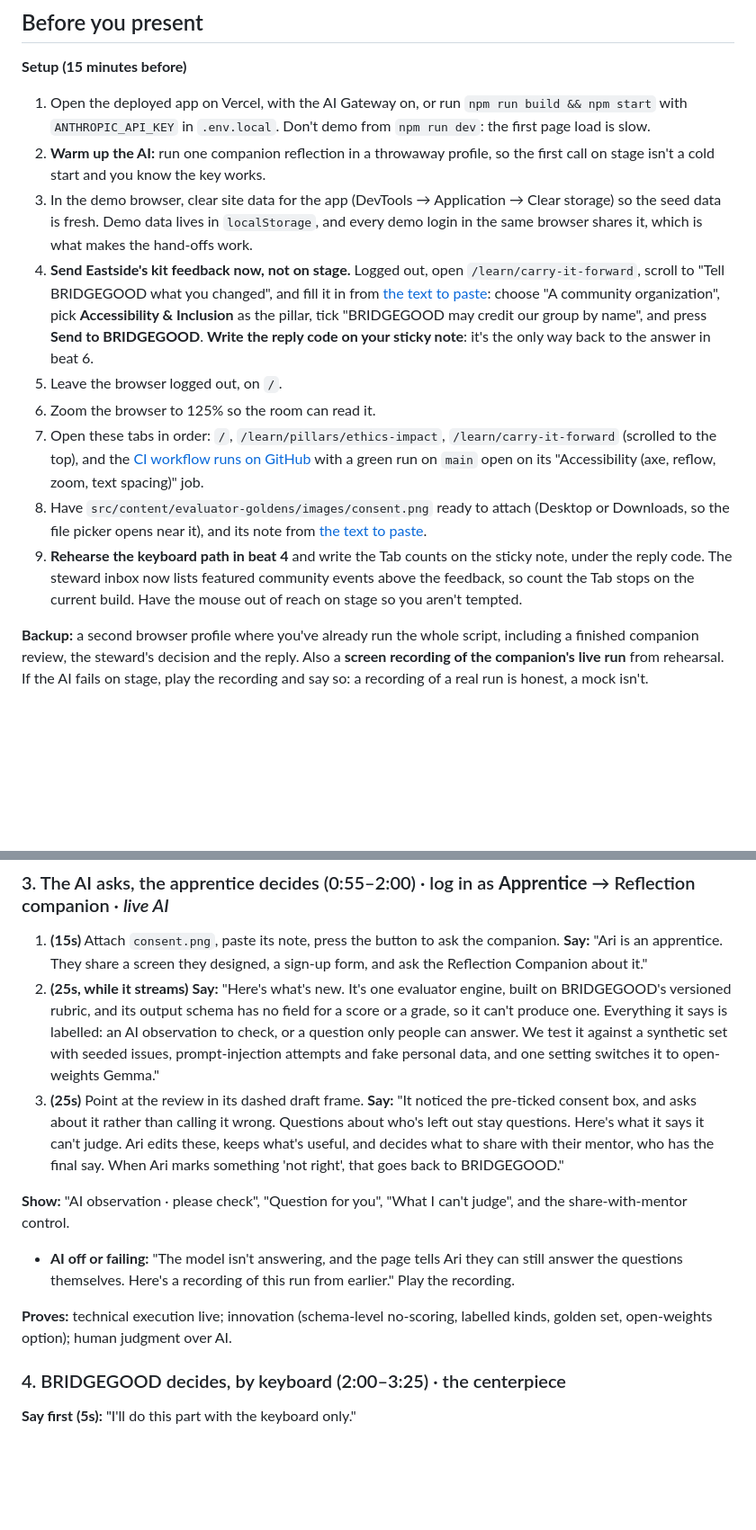
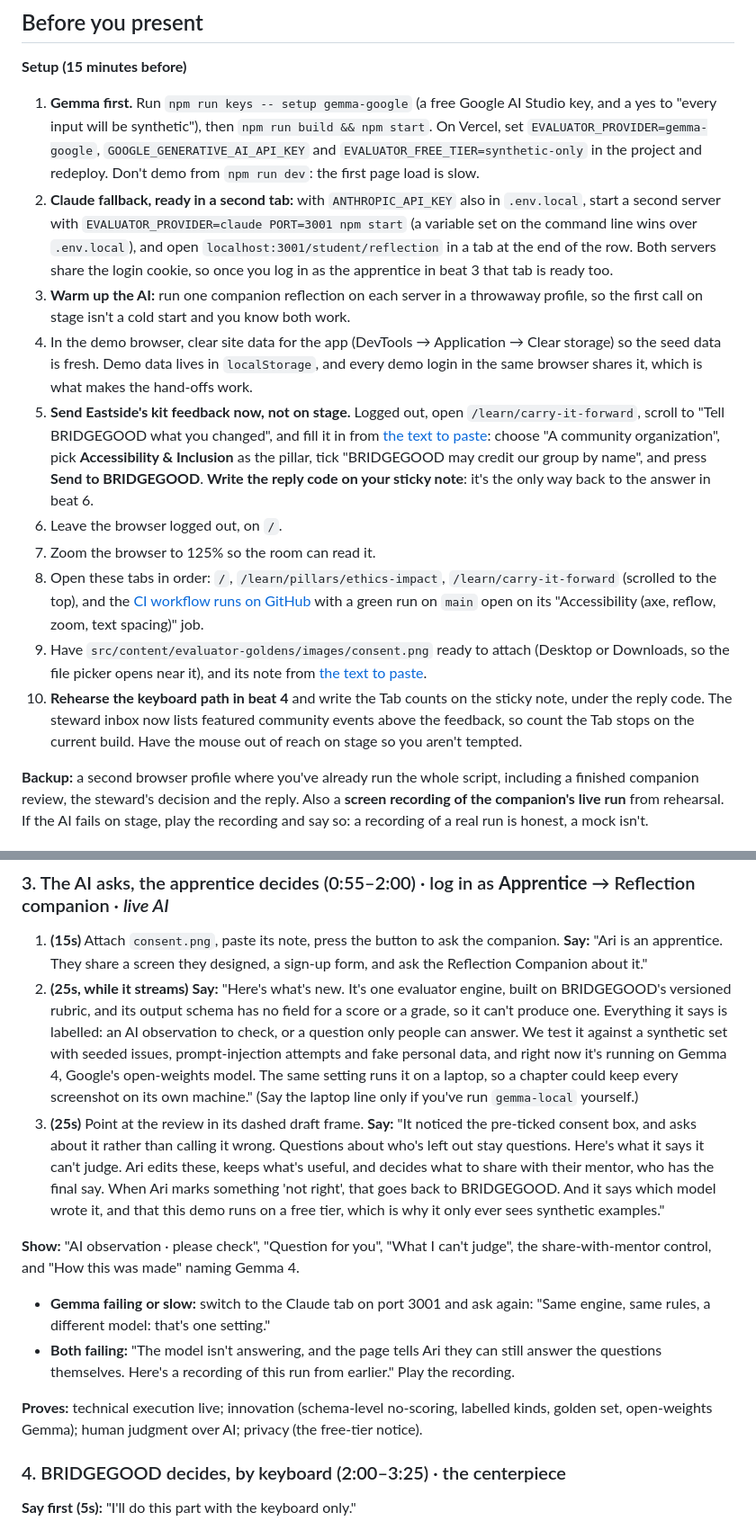
Before and after one commit to Louisehoxq/bridge-good, a Markdown page: docs/demo-script.md, 2 parts joined by grey strips. Shown at 90% size. GitHub-like rendering; blank space fills up the shorter version.

Commit message:
Point the demo at Gemma first, with a Claude fallback
Beat 3 now runs the Reflection Companion on Gemma 4 through Google AI
Studio's free tier (synthetic examples only), with a second server on
Claude ready in another tab and a recording as the last resort. Setup,
the fallback lines, Q&A and the prep list follow, and the prep list
uses compare-evaluators --live (PR #17) for the results table. The
backlog's live-verification item matches PR #17 word for word, and
this PR's changelog entry moves to the top of Unreleased.

Co-Authored-By: Claude Opus 5.5 <noreply@anthropic.com>

```diff
--- a/docs/demo-script.md
+++ b/docs/demo-script.md
@@ -23,15 +23,16 @@ The thread: **Ari** (apprentice) reflects on their work with the AI companion
 ## Before you present
 
 **Setup (15 minutes before)**
-1. Open the deployed app on Vercel, with the AI Gateway on, or run `npm run build && npm start` with `ANTHROPIC_API_KEY` in `.env.local`. Don't demo from `npm run dev`: the first page load is slow.
-2. **Warm up the AI:** run one companion reflection in a throwaway profile, so the first call on stage isn't a cold start and you know the key works.
-3. In the demo browser, clear site data for the app (DevTools → Application → Clear storage) so the seed data is fresh. Demo data lives in `localStorage`, and every demo login in the same browser shares it, which is what makes the hand-offs work.
-4. **Send Eastside's kit feedback now, not on stage.** Logged out, open `/learn/carry-it-forward`, scroll to "Tell BRIDGEGOOD what you changed", and fill it in from [the text to paste](#text-to-paste): choose "A community organization", pick **Accessibility & Inclusion** as the pillar, tick "BRIDGEGOOD may credit our group by name", and press **Send to BRIDGEGOOD**. **Write the reply code on your sticky note**: it's the only way back to the answer in beat 6.
-5. Leave the browser logged out, on `/`.
-6. Zoom the browser to 125% so the room can read it.
-7. Open these tabs in order: `/`, `/learn/pillars/ethics-impact`, `/learn/carry-it-forward` (scrolled to the top), and the [CI workflow runs on GitHub](https://github.com/deka108/hack-buildgood/actions/workflows/ci.yml) with a green run on `main` open on its "Accessibility (axe, reflow, zoom, text spacing)" job.
-8. Have `src/content/evaluator-goldens/images/consent.png` ready to attach (Desktop or Downloads, so the file picker opens near it), and its note from [the text to paste](#text-to-paste).
-9. **Rehearse the keyboard path in beat 4** and write the Tab counts on the sticky note, under the reply code. The steward inbox now lists featured community events above the feedback, so count the Tab stops on the current build. Have the mouse out of reach on stage so you aren't tempted.
+1. **Gemma first.** Run `npm run keys -- setup gemma-google` (a free Google AI Studio key, and a yes to "every input will be synthetic"), then `npm run build && npm start`. On Vercel, set `EVALUATOR_PROVIDER=gemma-google`, `GOOGLE_GENERATIVE_AI_API_KEY` and `EVALUATOR_FREE_TIER=synthetic-only` in the project and redeploy. Don't demo from `npm run dev`: the first page load is slow.
+2. **Claude fallback, ready in a second tab:** with `ANTHROPIC_API_KEY` also in `.env.local`, start a second server with `EVALUATOR_PROVIDER=claude PORT=3001 npm start` (a variable set on the command line wins over `.env.local`), and open `localhost:3001/student/reflection` in a tab at the end of the row. Both servers share the login cookie, so once you log in as the apprentice in beat 3 that tab is ready too.
+3. **Warm up the AI:** run one companion reflection on each server in a throwaway profile, so the first call on stage isn't a cold start and you know both work.
+4. In the demo browser, clear site data for the app (DevTools → Application → Clear storage) so the seed data is fresh. Demo data lives in `localStorage`, and every demo login in the same browser shares it, which is what makes the hand-offs work.
+5. **Send Eastside's kit feedback now, not on stage.** Logged out, open `/learn/carry-it-forward`, scroll to "Tell BRIDGEGOOD what you changed", and fill it in from [the text to paste](#text-to-paste): choose "A community organization", pick **Accessibility & Inclusion** as the pillar, tick "BRIDGEGOOD may credit our group by name", and press **Send to BRIDGEGOOD**. **Write the reply code on your sticky note**: it's the only way back to the answer in beat 6.
+6. Leave the browser logged out, on `/`.
+7. Zoom the browser to 125% so the room can read it.
+8. Open these tabs in order: `/`, `/learn/pillars/ethics-impact`, `/learn/carry-it-forward` (scrolled to the top), and the [CI workflow runs on GitHub](https://github.com/deka108/hack-buildgood/actions/workflows/ci.yml) with a green run on `main` open on its "Accessibility (axe, reflow, zoom, text spacing)" job.
+9. Have `src/content/evaluator-goldens/images/consent.png` ready to attach (Desktop or Downloads, so the file picker opens near it), and its note from [the text to paste](#text-to-paste).
+10. **Rehearse the keyboard path in beat 4** and write the Tab counts on the sticky note, under the reply code. The steward inbox now lists featured community events above the feedback, so count the Tab stops on the current build. Have the mouse out of reach on stage so you aren't tempted.
 
 **Backup:** a second browser profile where you've already run the whole script, including a finished companion review, the steward's decision and the reply. Also a **screen recording of the companion's live run** from rehearsal. If the AI fails on stage, play the recording and say so: a recording of a real run is honest, a mock isn't.
 
@@ -67,15 +68,16 @@ Times are cumulative. **Say** is a guide, not word for word. **Proves** is for y
 
 1. **(15s)** Attach `consent.png`, paste its note, press the button to ask the companion.
    **Say:** "Ari is an apprentice. They share a screen they designed, a sign-up form, and ask the Reflection Companion about it."
-2. **(25s, while it streams)** **Say:** "Here's what's new. It's one evaluator engine, built on BRIDGEGOOD's versioned rubric, and its output schema has no field for a score or a grade, so it can't produce one. Everything it says is labelled: an AI observation to check, or a question only people can answer. We test it against a synthetic set with seeded issues, prompt-injection attempts and fake personal data, and one setting switches it to open-weights Gemma."
+2. **(25s, while it streams)** **Say:** "Here's what's new. It's one evaluator engine, built on BRIDGEGOOD's versioned rubric, and its output schema has no field for a score or a grade, so it can't produce one. Everything it says is labelled: an AI observation to check, or a question only people can answer. We test it against a synthetic set with seeded issues, prompt-injection attempts and fake personal data, and right now it's running on Gemma 4, Google's open-weights model. The same setting runs it on a laptop, so a chapter could keep every screenshot on its own machine." (Say the laptop line only if you've run `gemma-local` yourself.)
 3. **(25s)** Point at the review in its dashed draft frame.
-   **Say:** "It noticed the pre-ticked consent box, and asks about it rather than calling it wrong. Questions about who's left out stay questions. Here's what it says it can't judge. Ari edits these, keeps what's useful, and decides what to share with their mentor, who has the final say. When Ari marks something 'not right', that goes back to BRIDGEGOOD."
+   **Say:** "It noticed the pre-ticked consent box, and asks about it rather than calling it wrong. Questions about who's left out stay questions. Here's what it says it can't judge. Ari edits these, keeps what's useful, and decides what to share with their mentor, who has the final say. When Ari marks something 'not right', that goes back to BRIDGEGOOD. And it says which model wrote it, and that this demo runs on a free tier, which is why it only ever sees synthetic examples."
 
-**Show:** "AI observation · please check", "Question for you", "What I can't judge", and the share-with-mentor control.
+**Show:** "AI observation · please check", "Question for you", "What I can't judge", the share-with-mentor control, and "How this was made" naming Gemma 4.
 
-- **AI off or failing:** "The model isn't answering, and the page tells Ari they can still answer the questions themselves. Here's a recording of this run from earlier." Play the recording.
+- **Gemma failing or slow:** switch to the Claude tab on port 3001 and ask again: "Same engine, same rules, a different model: that's one setting."
+- **Both failing:** "The model isn't answering, and the page tells Ari they can still answer the questions themselves. Here's a recording of this run from earlier." Play the recording.
 
-**Proves:** technical execution live; innovation (schema-level no-scoring, labelled kinds, golden set, open-weights option); human judgment over AI.
+**Proves:** technical execution live; innovation (schema-level no-scoring, labelled kinds, golden set, open-weights Gemma); human judgment over AI; privacy (the free-tier notice).
 
 ### 4. BRIDGEGOOD decides, by keyboard (2:00–3:25) · the centerpiece
 
```
Also changed, not shown: other parts of docs/demo-script.md (+7 -6 lines), CHANGELOG.md (+11 -11 lines), docs/BACKLOG.md (+1 -1 lines).
